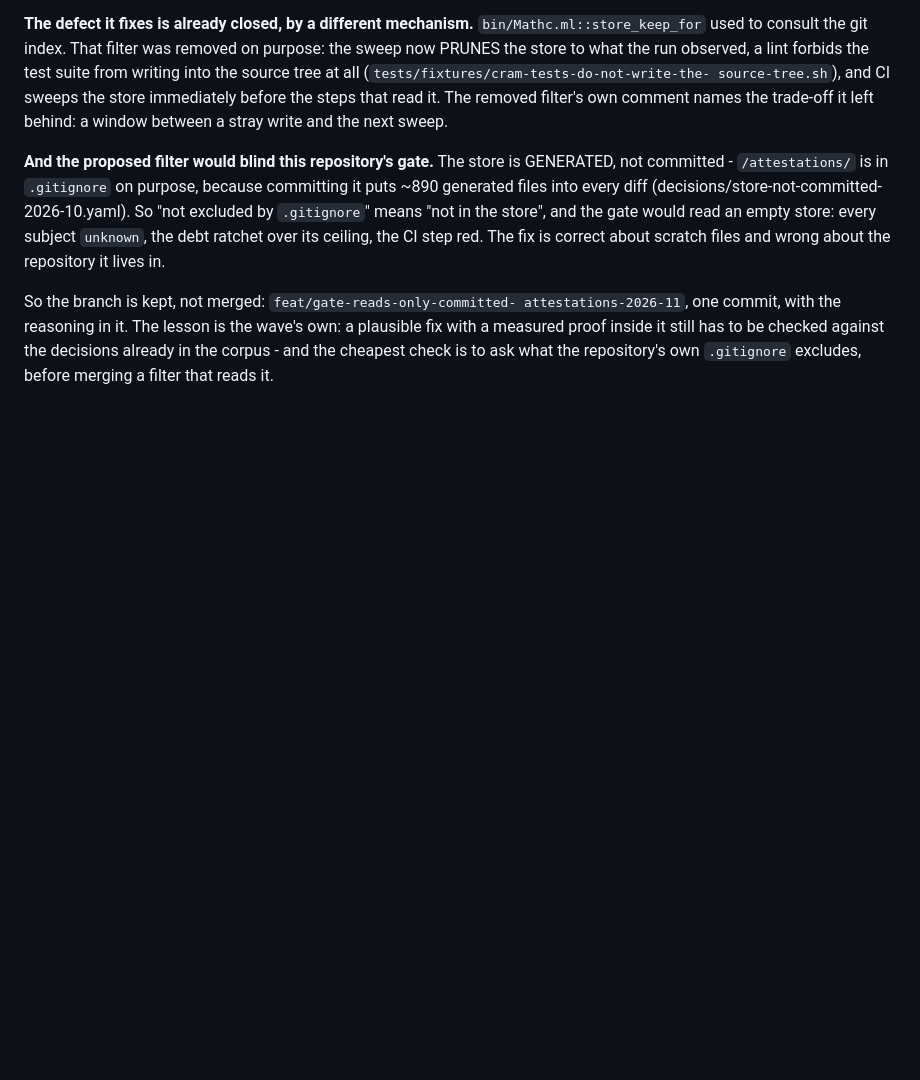
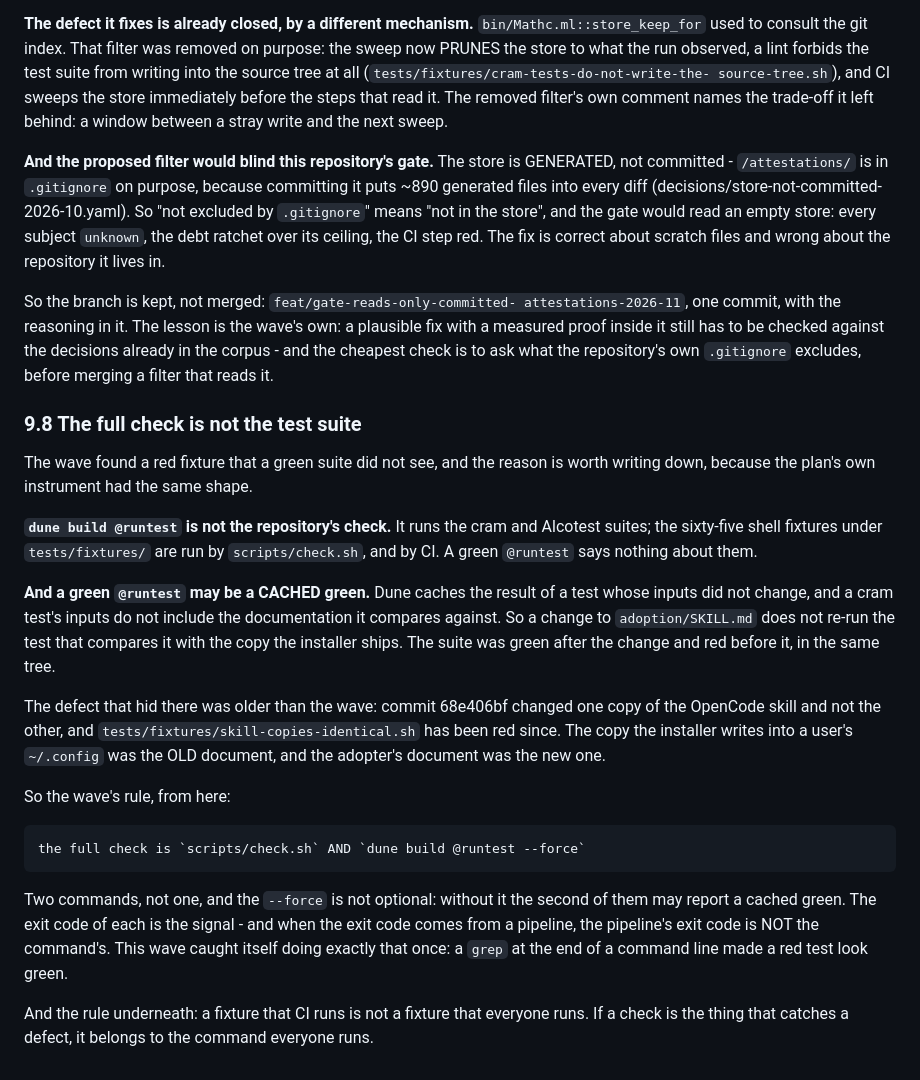
Before and after one commit to 11111000000/math-coding, a Markdown page: docs/plans/redundancy-and-portability-2026-11.md, the part around the change. GitHub-like rendering; blank space fills up the shorter version.

```diff
--- a/docs/plans/redundancy-and-portability-2026-11.md
+++ b/docs/plans/redundancy-and-portability-2026-11.md
@@ -612,3 +612,42 @@ lesson is the wave's own: a plausible fix with a measured proof inside
 it still has to be checked against the decisions already in the
 corpus - and the cheapest check is to ask what the repository's own
 `.gitignore` excludes, before merging a filter that reads it.
+
+### 9.8 The full check is not the test suite
+
+The wave found a red fixture that a green suite did not see, and the
+reason is worth writing down, because the plan's own instrument had
+the same shape.
+
+**`dune build @runtest` is not the repository's check.** It runs the
+cram and Alcotest suites; the sixty-five shell fixtures under
+`tests/fixtures/` are run by `scripts/check.sh`, and by CI. A green
+`@runtest` says nothing about them.
+
+**And a green `@runtest` may be a CACHED green.** Dune caches the
+result of a test whose inputs did not change, and a cram test's
+inputs do not include the documentation it compares against. So a
+change to `adoption/SKILL.md` does not re-run the test that compares
+it with the copy the installer ships. The suite was green after the
+change and red before it, in the same tree.
+
+The defect that hid there was older than the wave: commit 68e406bf
+changed one copy of the OpenCode skill and not the other, and
+`tests/fixtures/skill-copies-identical.sh` has been red since. The
+copy the installer writes into a user's `~/.config` was the OLD
+document, and the adopter's document was the new one.
+
+So the wave's rule, from here:
+
+    the full check is `scripts/check.sh` AND `dune build @runtest --force`
+
+Two commands, not one, and the `--force` is not optional: without it
+the second of them may report a cached green. The exit code of each
+is the signal - and when the exit code comes from a pipeline, the
+pipeline's exit code is NOT the command's. This wave caught itself
+doing exactly that once: a `grep` at the end of a command line made a
+red test look green.
+
+And the rule underneath: a fixture that CI runs is not a fixture that
+everyone runs. If a check is the thing that catches a defect, it
+belongs to the command everyone runs.
```
Also changed, not shown: 1 other file.
